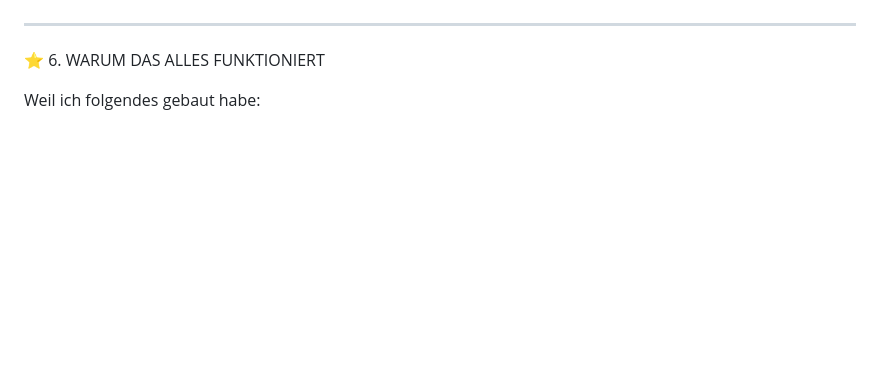
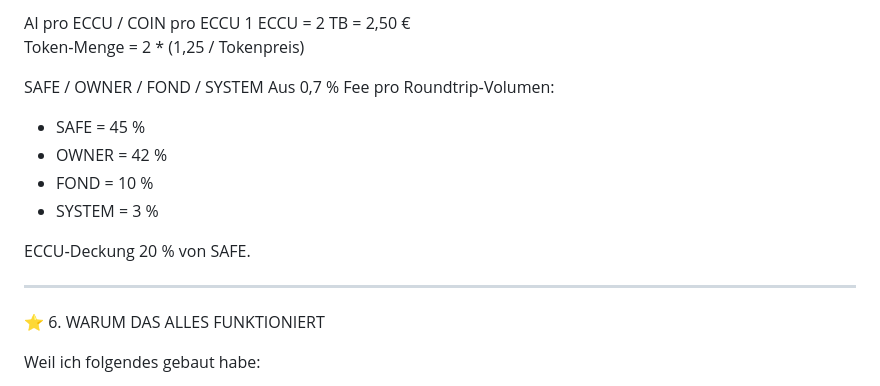
Before and after one commit to RFOF-NETWORK/ai-chain, a Markdown page: README.md, the part around one of its changes. Drawn GitHub-style; blank space fills up the shorter version.

```diff
--- a/README.md
+++ b/README.md
@@ -2020,3 +2108,18 @@ Das ist exponentielle Wertsteigerung durch echte Interaktion.
+AI pro ECCU / COIN pro ECCU
+1 ECCU = 2 TB = 2,50 €
+Token‑Menge = 2 * (1,25 / Tokenpreis)
+
+SAFE / OWNER / FOND / SYSTEM
+Aus 0,7 % Fee pro Roundtrip‑Volumen:
+
+- SAFE = 45 %
+- OWNER = 42 %
+- FOND = 10 %
+- SYSTEM = 3 %
+
+ECCU‑Deckung
+20 % von SAFE.
+
 
 ---
 
```
Also changed, not shown: other parts of README.md (+178 -90 lines).
